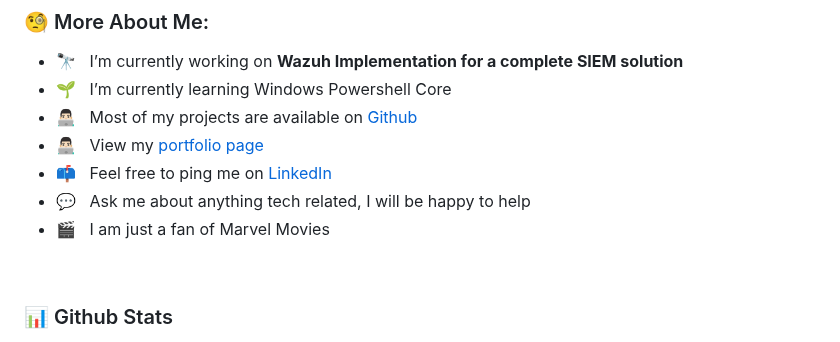
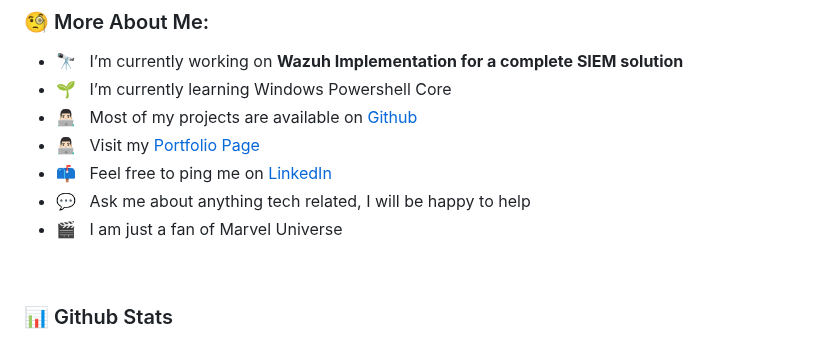
Before and after one commit to Taukir1515/Taukir1515, a Markdown page: README.md, the part around the change. GitHub-like rendering.

Commit message:
Update portfolio link and improve wording

```diff
--- a/README.md
+++ b/README.md
@@ -107,10 +107,10 @@ I am a cybersecurity enthusiast passionate about SIEM solutions 🔎, with a mai
 - 🔭 &nbsp; I’m currently working on **Wazuh Implementation for a complete SIEM solution**
 - 🌱 &nbsp; I’m currently learning Windows Powershell Core
 - 👨🏻‍💻 &nbsp; Most of my projects are available on [Github](https://github.com/Taukir1515/SIEM-Security-Monitoring)
-- 👨🏻‍💻 &nbsp; View my [portfolio page](https://pentest-taukir.github.io/taukir1515/)
+- 👨🏻‍💻 &nbsp; Visit my [Portfolio Page](https://pentest-taukir.github.io/taukir1515/)
 - 📫 &nbsp; Feel free to ping me on [LinkedIn](https://linkedin.com/in/taukirrahman)
 - 💬 &nbsp; Ask me about anything tech related, I will be happy to help
-- 🎬 &nbsp; I am just a fan of Marvel Movies
+- 🎬 &nbsp; I am just a fan of Marvel Universe
 <!-- - 📝 &nbsp; Check out my [resume](./resume.pdf) -->
 
 
```
